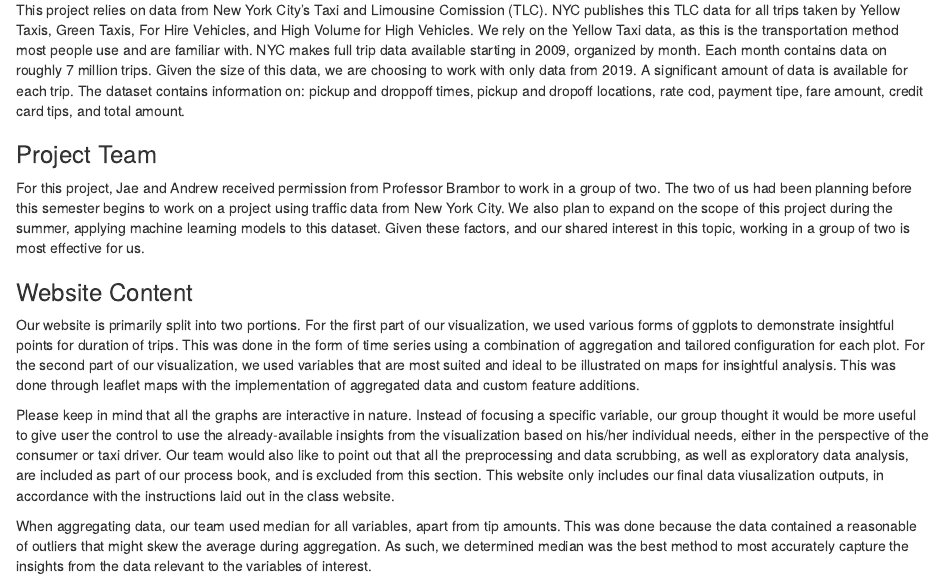
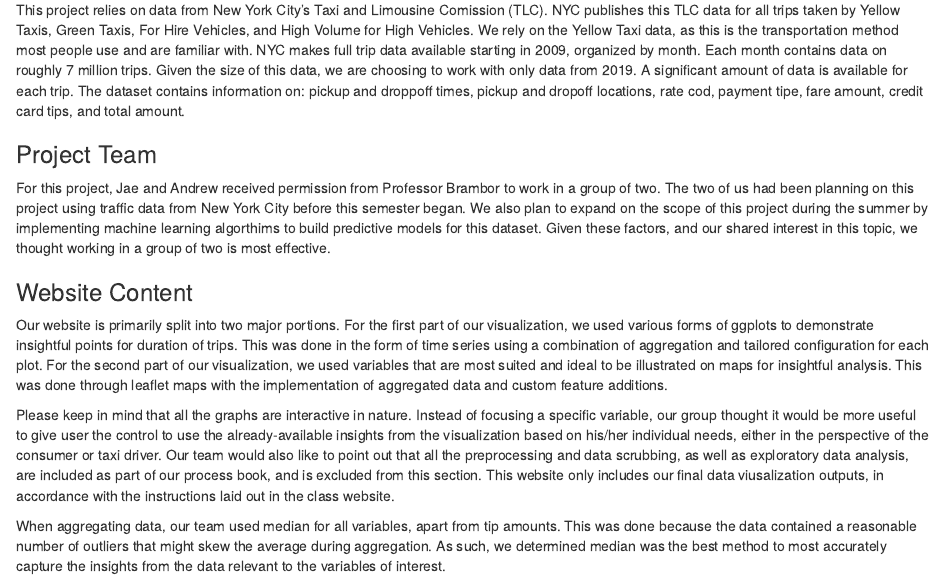
Before and after one commit to QMSS-G5063-2020/Group_W, an R Markdown document (website_src.Rmd): the page in a window 1100 px wide, from 320 px down. Rendered offline with R 4.5, knitr and Pandoc, with nearby package versions; some code elsewhere in the file could not run offline.

Commit message:
Final Commit Website

```diff
--- a/website_src.Rmd
+++ b/website_src.Rmd
@@ -61,15 +61,15 @@ This project relies on data from New York City's Taxi and Limousine Comission (T
 
 ### Project Team
 
-For this project, Jae and Andrew received permission from Professor Brambor to work in a group of two. The two of us had been planning before this semester begins to work on a project using traffic data from New York City. We also plan to expand on the scope of this project during the summer, applying machine learning models to this dataset. Given these factors, and our shared interest in this topic, working in a group of two is most effective for us.
+For this project, Jae and Andrew received permission from Professor Brambor to work in a group of two. The two of us had been planning on this project using traffic data from New York City before this semester began. We also plan to expand on the scope of this project during the summer by implementing machine learning algorthims to build predictive models for this dataset. Given these factors, and our shared interest in this topic, we thought working in a group of two is most effective.
 
 ### Website Content
 
-Our website is primarily split into two portions. For the first part of our visualization, we used various forms of ggplots to demonstrate insightful points for duration of trips. This was done in the form of time series using a combination of aggregation and tailored configuration for each plot. For the second part of our visualization, we used variables that are most suited and ideal to be illustrated on maps for insightful analysis. This was done through leaflet maps with the implementation of aggregated data and custom feature additions.
+Our website is primarily split into two major portions. For the first part of our visualization, we used various forms of ggplots to demonstrate insightful points for duration of trips. This was done in the form of time series using a combination of aggregation and tailored configuration for each plot. For the second part of our visualization, we used variables that are most suited and ideal to be illustrated on maps for insightful analysis. This was done through leaflet maps with the implementation of aggregated data and custom feature additions.
 
 Please keep in mind that all the graphs are interactive in nature. Instead of focusing a specific variable, our group thought it would be more useful to give user the control to use the already-available insights from the visualization based on his/her individual needs, either in the perspective of the consumer or taxi driver. Our team would also like to point out that all the preprocessing and data scrubbing, as well as exploratory data analysis, are included as part of our process book, and is excluded from this section. This website only includes our final data viusalization outputs, in accordance with the instructions laid out in the class website.
 
-When aggregating data, our team used median for all variables, apart from tip amounts. This was done because the data contained a reasonable of outliers that might skew the average during aggregation. As such, we determined median was the best method to most accurately capture the insights from the data relevant to the variables of interest.
+When aggregating data, our team used median for all variables, apart from tip amounts. This was done because the data contained a reasonable number of outliers that might skew the average during aggregation. As such, we determined median was the best method to most accurately capture the insights from the data relevant to the variables of interest.
 
 ***
 
```
Also changed, not shown: 1 other file.
